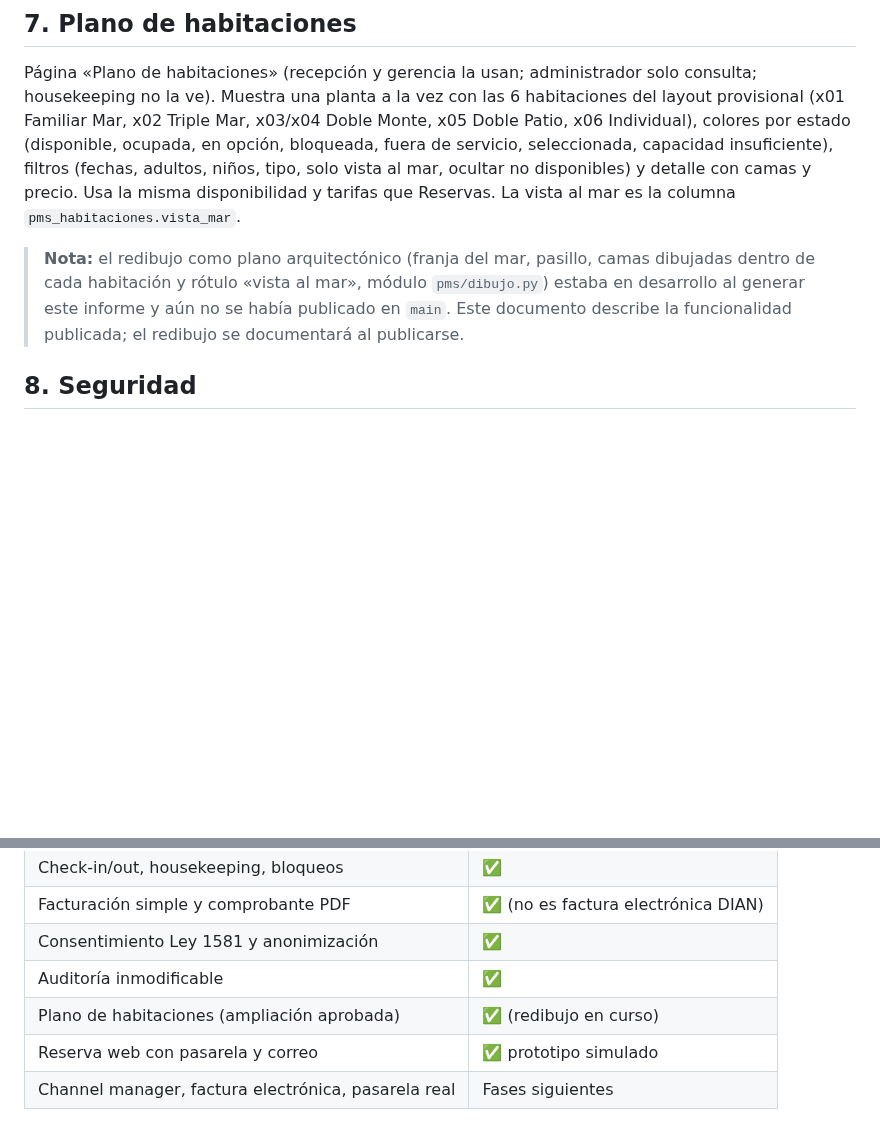
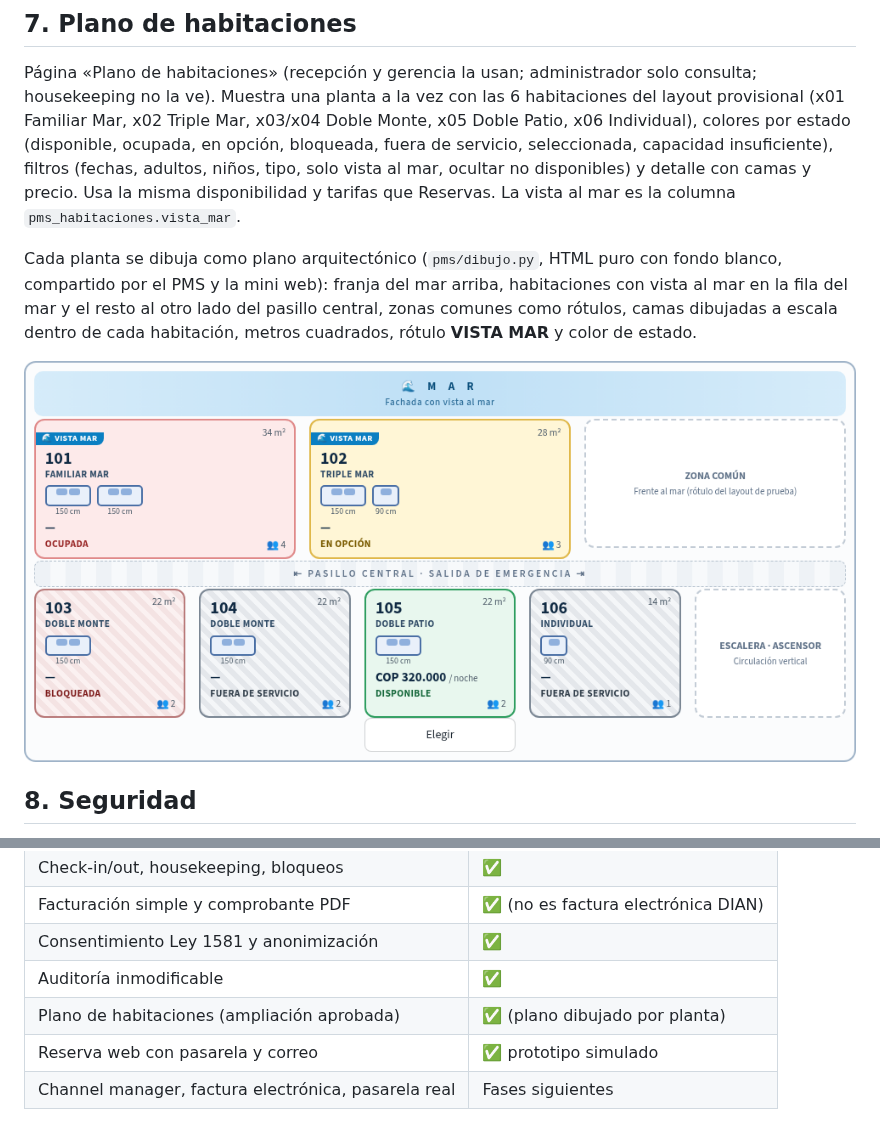
Before and after one commit to Fredchars/pms-hoteles, a Markdown page: docs/informes/especificaciones-tecnicas-pms.md, 2 parts joined by grey strips. GitHub-like rendering; pictures changed too: docs/informes/img/plano_planta.png (added); blank space fills up the shorter version.

```diff
--- a/docs/informes/especificaciones-tecnicas-pms.md
+++ b/docs/informes/especificaciones-tecnicas-pms.md
@@ -73,7 +73,9 @@ Navegador (personal)        Navegador (cliente / web del hotel, iframe)
 ## 7. Plano de habitaciones
 Página «Plano de habitaciones» (recepción y gerencia la usan; administrador solo consulta; housekeeping no la ve). Muestra una planta a la vez con las 6 habitaciones del layout provisional (x01 Familiar Mar, x02 Triple Mar, x03/x04 Doble Monte, x05 Doble Patio, x06 Individual), colores por estado (disponible, ocupada, en opción, bloqueada, fuera de servicio, seleccionada, capacidad insuficiente), filtros (fechas, adultos, niños, tipo, solo vista al mar, ocultar no disponibles) y detalle con camas y precio. Usa la misma disponibilidad y tarifas que Reservas. La vista al mar es la columna `pms_habitaciones.vista_mar`.
 
-> **Nota:** el redibujo como plano arquitectónico (franja del mar, pasillo, camas dibujadas dentro de cada habitación y rótulo «vista al mar», módulo `pms/dibujo.py`) estaba en desarrollo al generar este informe y aún no se había publicado en `main`. Este documento describe la funcionalidad publicada; el redibujo se documentará al publicarse.
+Cada planta se dibuja como plano arquitectónico (`pms/dibujo.py`, HTML puro con fondo blanco, compartido por el PMS y la mini web): franja del mar arriba, habitaciones con vista al mar en la fila del mar y el resto al otro lado del pasillo central, zonas comunes como rótulos, camas dibujadas a escala dentro de cada habitación, metros cuadrados, rótulo **VISTA MAR** y color de estado.
+
+![Plano de planta](img/plano_planta.png)
 
 ## 8. Seguridad
 - RLS activado en todas las tablas `pms_*` sin políticas y permisos revocados a los roles públicos (`db/02_rls_pms.sql`). Solo el servidor accede con `DATABASE_URL`.
@@ -115,7 +117,7 @@ Página «Plano de habitaciones» (recepción y gerencia la usan; administrador
 | Facturación simple y comprobante PDF | ✅ (no es factura electrónica DIAN) |
 | Consentimiento Ley 1581 y anonimización | ✅ |
 | Auditoría inmodificable | ✅ |
-| Plano de habitaciones (ampliación aprobada) | ✅ (redibujo en curso) |
+| Plano de habitaciones (ampliación aprobada) | ✅ (plano dibujado por planta) |
 | Reserva web con pasarela y correo | ✅ prototipo simulado |
 | Channel manager, factura electrónica, pasarela real | Fases siguientes |
 
```
Also changed, not shown: docs/informes/manual-uso-pms.md (+4 -2 lines), docs/informes/img/web_plano_planta.png (added), 6 other files.
